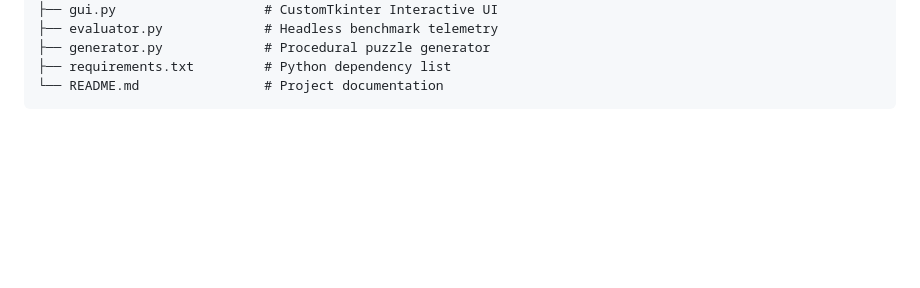
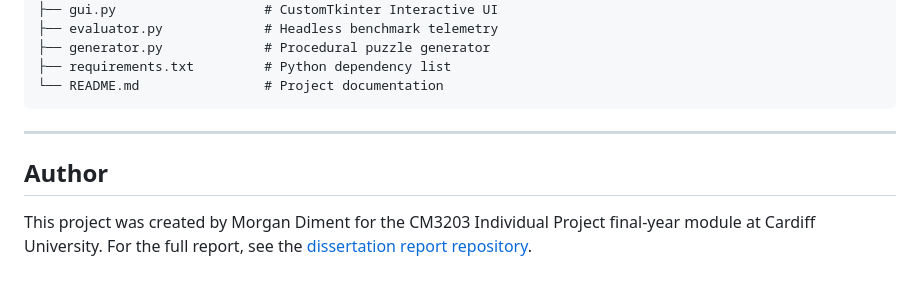
Before and after one commit to morgandiment/Battleship-ILP, a Markdown page: README.md, the part around the change. Rendered like a GitHub page; blank space fills up the shorter version.

Commit message:
Authoring

````diff
--- a/README.md
+++ b/README.md
@@ -86,3 +86,7 @@ Battleship-ILP/
 ├── requirements.txt         # Python dependency list
 └── README.md                # Project documentation
 ```
+
+---
+## Author
+This project was created by Morgan Diment for the CM3203 Individual Project final-year module at Cardiff University. For the full report, see the [dissertation report repository](https://github.com/morgandiment/dissertation-report).
````
